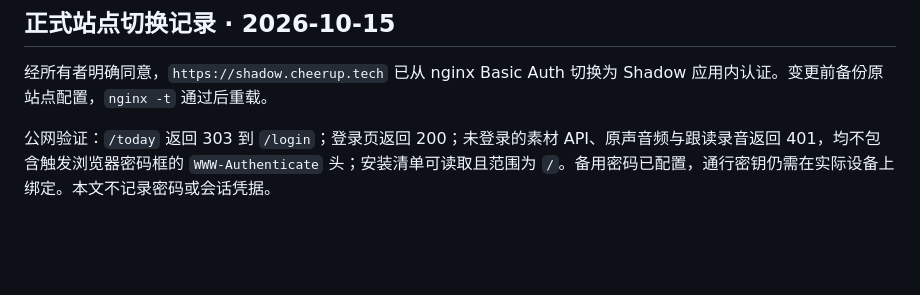
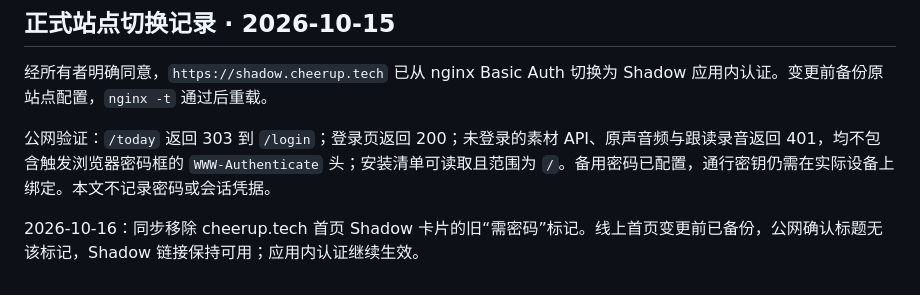
Before and after one commit to icandy7272/shadow, a Markdown page: deploy/app-auth.md, the part around the change. GitHub-like rendering; blank space fills up the shorter version.

Commit message:
Record homepage badge update after auth migration

```diff
--- a/deploy/app-auth.md
+++ b/deploy/app-auth.md
@@ -40,3 +40,5 @@
 经所有者明确同意，`https://shadow.cheerup.tech` 已从 nginx Basic Auth 切换为 Shadow 应用内认证。变更前备份原站点配置，`nginx -t` 通过后重载。
 
 公网验证：`/today` 返回 303 到 `/login`；登录页返回 200；未登录的素材 API、原声音频与跟读录音返回 401，均不包含触发浏览器密码框的 `WWW-Authenticate` 头；安装清单可读取且范围为 `/`。备用密码已配置，通行密钥仍需在实际设备上绑定。本文不记录密码或会话凭据。
+
+2026-10-16：同步移除 cheerup.tech 首页 Shadow 卡片的旧“需密码”标记。线上首页变更前已备份，公网确认标题无该标记，Shadow 链接保持可用；应用内认证继续生效。
```
